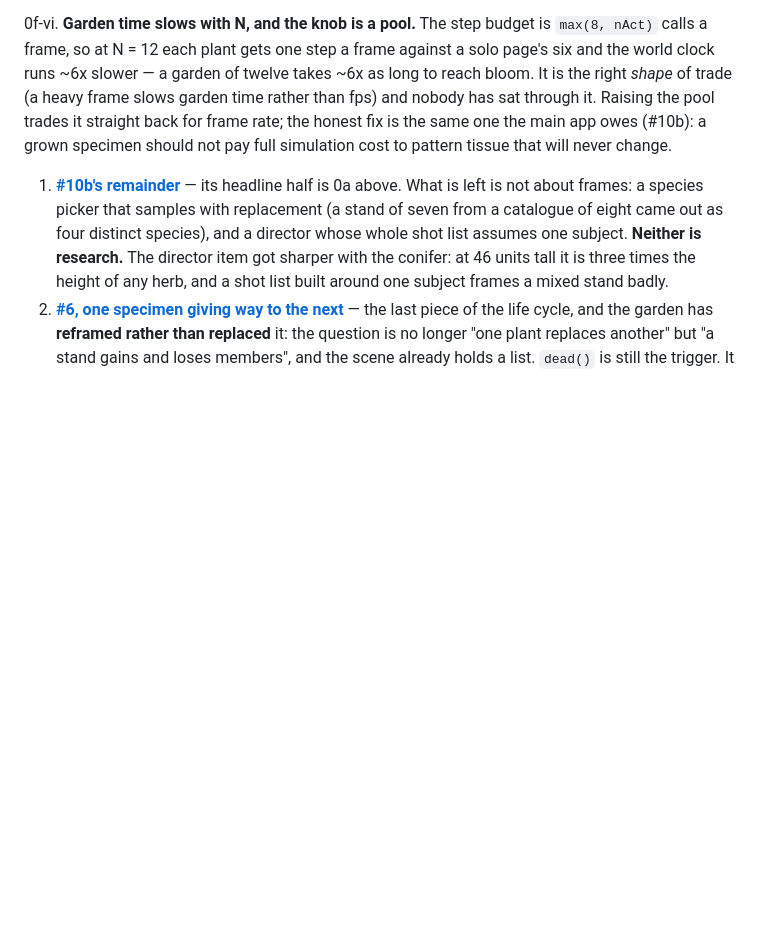
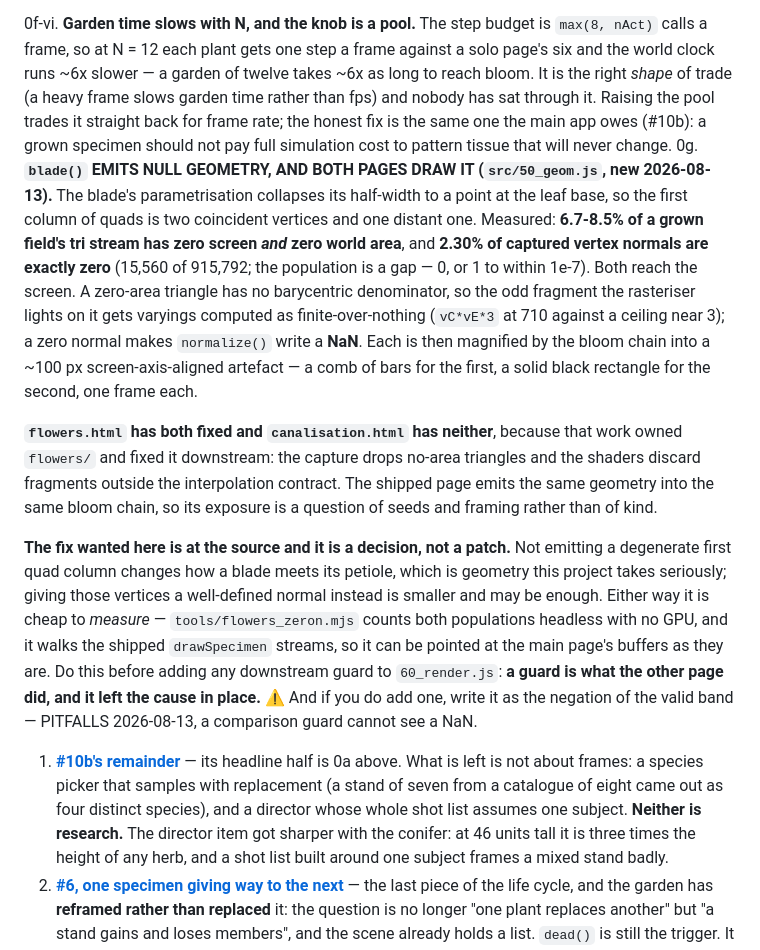
Before and after one commit to aj-dev-smith/canalisation, a Markdown page: docs/ROADMAP.md, the part around one of its changes. Rendered like a GitHub page; blank space fills up the shorter version.

```diff
--- a/docs/ROADMAP.md
+++ b/docs/ROADMAP.md
@@ -252,6 +262,33 @@ priority.** The list below is the priority.
    rather than fps) and nobody has sat through it. Raising the pool trades it straight
    back for frame rate; the honest fix is the same one the main app owes (#10b): a grown
    specimen should not pay full simulation cost to pattern tissue that will never change.
+0g. **`blade()` EMITS NULL GEOMETRY, AND BOTH PAGES DRAW IT (`src/50_geom.js`, new
+   2026-08-13).** The blade's parametrisation collapses its half-width to a point at the
+   leaf base, so the first column of quads is two coincident vertices and one distant one.
+   Measured: **6.7-8.5% of a grown field's tri stream has zero screen *and* zero world
+   area**, and **2.30% of captured vertex normals are exactly zero** (15,560 of 915,792;
+   the population is a gap — 0, or 1 to within 1e-7). Both reach the screen. A zero-area
+   triangle has no barycentric denominator, so the odd fragment the rasteriser lights on it
+   gets varyings computed as finite-over-nothing (`vC*vE*3` at 710 against a ceiling near
+   3); a zero normal makes `normalize()` write a **NaN**. Each is then magnified by the
+   bloom chain into a ~100 px screen-axis-aligned artefact — a comb of bars for the first,
+   a solid black rectangle for the second, one frame each.
+
+   **`flowers.html` has both fixed and `canalisation.html` has neither**, because that work
+   owned `flowers/` and fixed it downstream: the capture drops no-area triangles and the
+   shaders discard fragments outside the interpolation contract. The shipped page emits the
+   same geometry into the same bloom chain, so its exposure is a question of seeds and
+   framing rather than of kind.
+
+   **The fix wanted here is at the source and it is a decision, not a patch.** Not emitting
+   a degenerate first quad column changes how a blade meets its petiole, which is geometry
+   this project takes seriously; giving those vertices a well-defined normal instead is
+   smaller and may be enough. Either way it is cheap to *measure* — `tools/flowers_zeron.mjs`
+   counts both populations headless with no GPU, and it walks the shipped `drawSpecimen`
+   streams, so it can be pointed at the main page's buffers as they are. Do this before
+   adding any downstream guard to `60_render.js`: **a guard is what the other page did, and
+   it left the cause in place.** ⚠ And if you do add one, write it as the negation of the
+   valid band — PITFALLS 2026-08-13, a comparison guard cannot see a NaN.
 1. **[#10b's remainder](#10-a-garden-2026-07-29)** — its headline half is 0a above. What
    is left is not about frames: a species picker that samples with replacement (a stand
    of seven from a catalogue of eight came out as four distinct species), and a director
```
Also changed, not shown: other parts of docs/ROADMAP.md (+52 -31 lines).
